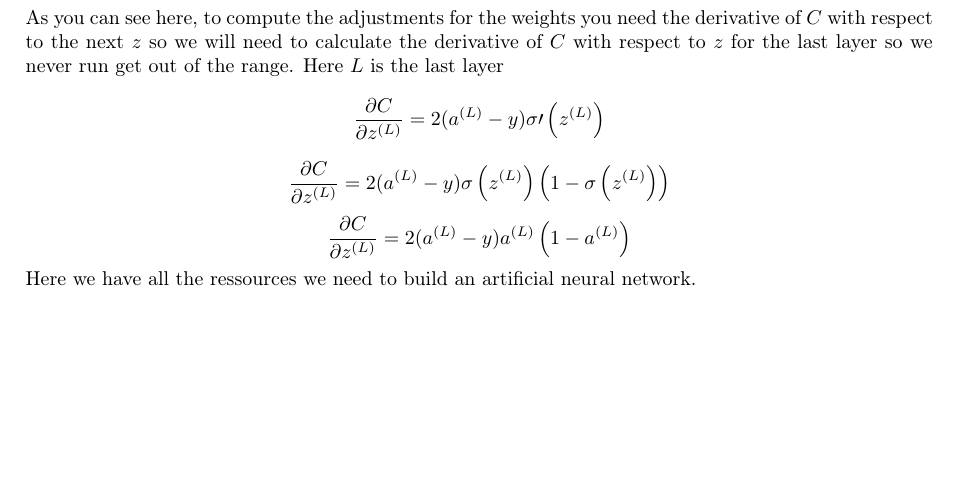
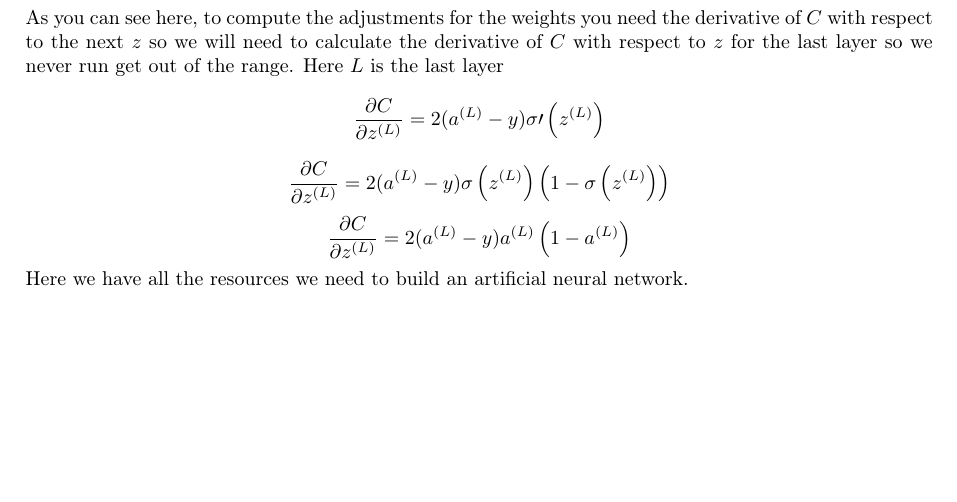
Before and after one commit to olivia-ai/the-math-behind-a-neural-network, a LaTeX document (the-math-behind-an-artificial-neural-network.tex): part of page 6 of 6, cut so that both start at the same text. Compiled offline with pdfLaTeX.

Commit message:
Correct a typo

```diff
--- a/the-math-behind-an-artificial-neural-network.tex
+++ b/the-math-behind-an-artificial-neural-network.tex
@@ -276,6 +276,6 @@ a^{(l-2)}_1 & a^{(l-2)}_2 & a^{(l-2)}_3 \\
 \[\frac{\partial C}{\partial z^{(L)}}=2(a^{(L)}-y) \sigma\prime\left(z^{(L)}\right)\]
 \[\frac{\partial C}{\partial z^{(L)}}=2(a^{(L)}-y)\sigma\left(z^{(L)}\right)\left(1-\sigma\left(z^{(L)}\right)\right)\]
 \[\frac{\partial C}{\partial z^{(L)}}=2(a^{(L)}-y)a^{(L)}\left(1-a^{(L)}\right)\]
-{Here we have all the ressources we need to build an artificial neural network.}
+{Here we have all the resources we need to build an artificial neural network.}
 
 \end{document}
```
Also changed, not shown: full-document.pdf, the-math-behind-an-artificial-neural-network.pdf.
